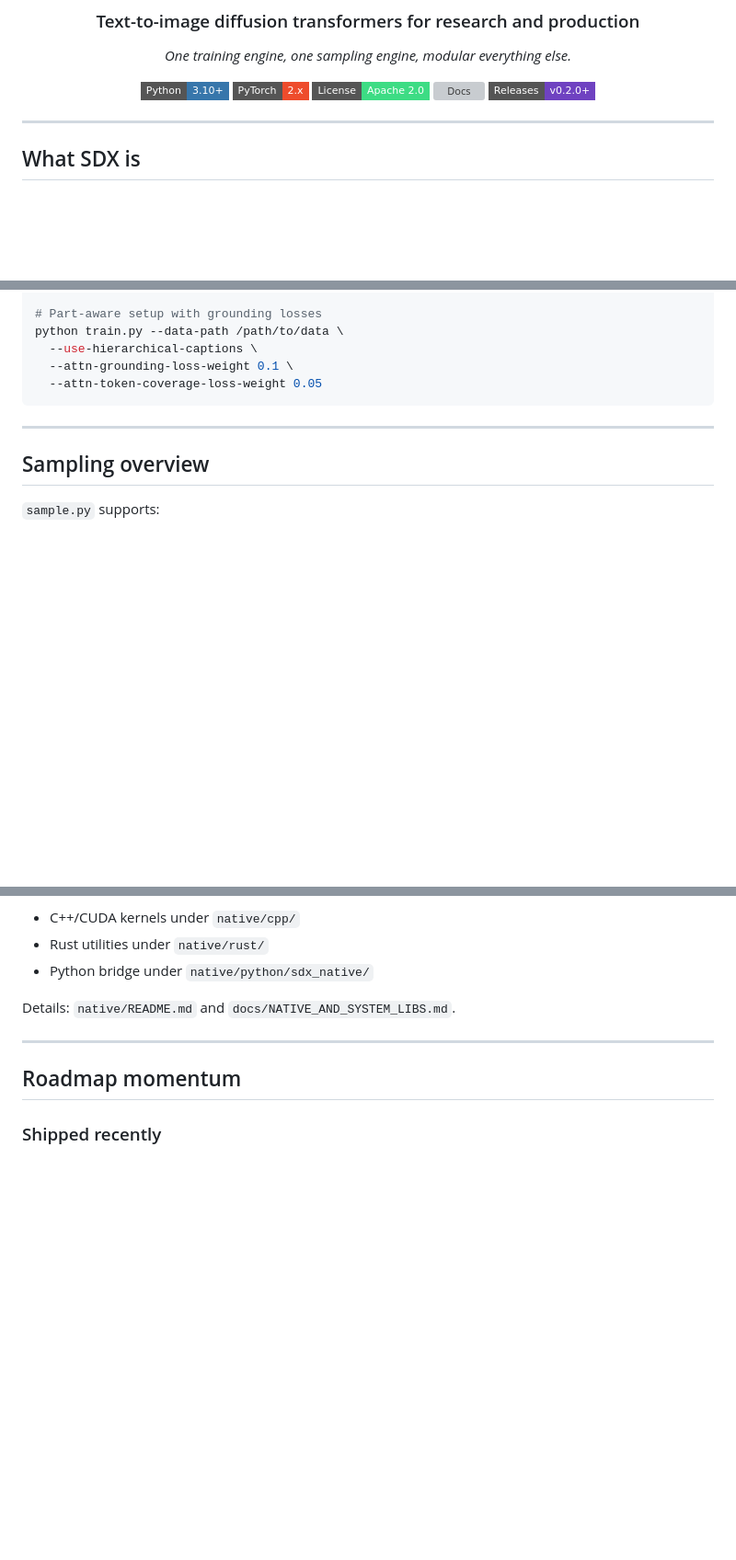
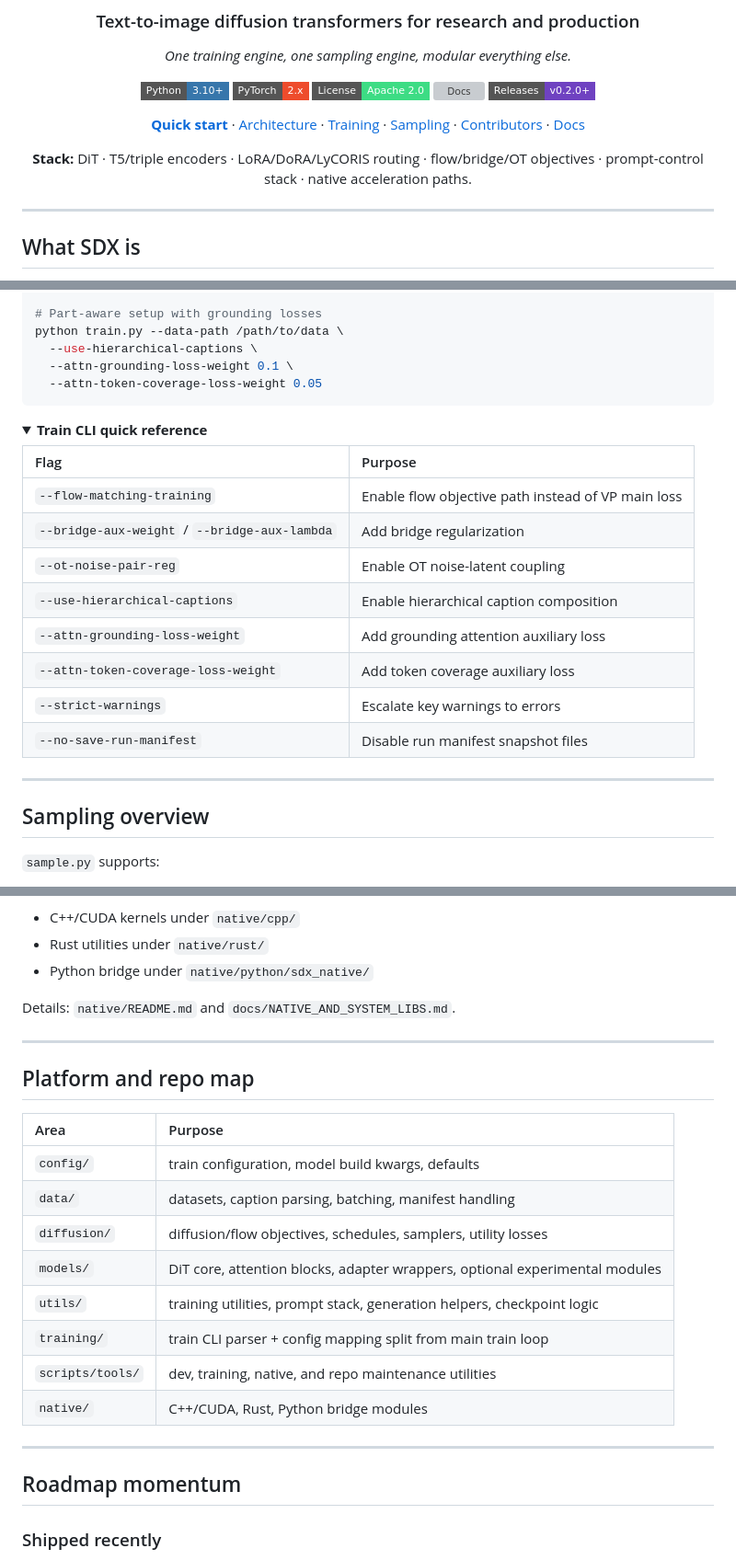
Before and after one commit to Llunarstack/sdx, a Markdown page: README.md, 3 parts joined by grey strips. Shown at 92% size. GitHub-like rendering; folded sections open; badges without logos; blank space fills up the shorter version; grey boxes are pictures that could not be loaded.

````diff
--- a/README.md
+++ b/README.md
@@ -15,6 +15,17 @@
   <a href="docs/README.md"><img src="https://img.shields.io/badge/Docs-docs%2FREADME-24292f?style=flat-square&logo=github" alt="Docs"/></a>
   <a href="https://github.com/Llunarstack/sdx/releases"><img src="https://img.shields.io/badge/Releases-v0.2.0+-6f42c1?style=flat-square" alt="Releases"/></a>
 </p>
+
+<p align="center">
+  <a href="#quick-start"><strong>Quick start</strong></a> ·
+  <a href="#architecture-and-pipeline">Architecture</a> ·
+  <a href="#training-overview">Training</a> ·
+  <a href="#sampling-overview">Sampling</a> ·
+  <a href="#contributors-and-community">Contributors</a> ·
+  <a href="#key-docs">Docs</a>
+</p>
+
+**Stack:** DiT · T5/triple encoders · LoRA/DoRA/LyCORIS routing · flow/bridge/OT objectives · prompt-control stack · native acceleration paths.
 
 </div>
 
@@ -258,3 +332,18 @@ python train.py --data-path /path/to/data \
   --attn-grounding-loss-weight 0.1 \
   --attn-token-coverage-loss-weight 0.05
 ```
+
+<details>
+<summary><strong>Train CLI quick reference</strong></summary>
+
+| Flag | Purpose |
+| :--- | :--- |
+| `--flow-matching-training` | Enable flow objective path instead of VP main loss |
+| `--bridge-aux-weight` / `--bridge-aux-lambda` | Add bridge regularization |
+| `--ot-noise-pair-reg` | Enable OT noise-latent coupling |
+| `--use-hierarchical-captions` | Enable hierarchical caption composition |
+| `--attn-grounding-loss-weight` | Add grounding attention auxiliary loss |
+| `--attn-token-coverage-loss-weight` | Add token coverage auxiliary loss |
+| `--strict-warnings` | Escalate key warnings to errors |
+| `--no-save-run-manifest` | Disable run manifest snapshot files |
+
@@ -378,6 +468,21 @@ Details: `native/README.md` and `docs/NATIVE_AND_SYSTEM_LIBS.md`.
 
 ---
 
+## Platform and repo map
+
+| Area | Purpose |
+| :--- | :--- |
+| `config/` | train configuration, model build kwargs, defaults |
+| `data/` | datasets, caption parsing, batching, manifest handling |
+| `diffusion/` | diffusion/flow objectives, schedules, samplers, utility losses |
+| `models/` | DiT core, attention blocks, adapter wrappers, optional experimental modules |
+| `utils/` | training utilities, prompt stack, generation helpers, checkpoint logic |
+| `training/` | train CLI parser + config mapping split from main train loop |
+| `scripts/tools/` | dev, training, native, and repo maintenance utilities |
+| `native/` | C++/CUDA, Rust, Python bridge modules |
+
+---
+
 ## Roadmap momentum
 
 ### Shipped recently
````
Also changed, not shown: other parts of README.md (+77 -0 lines).
